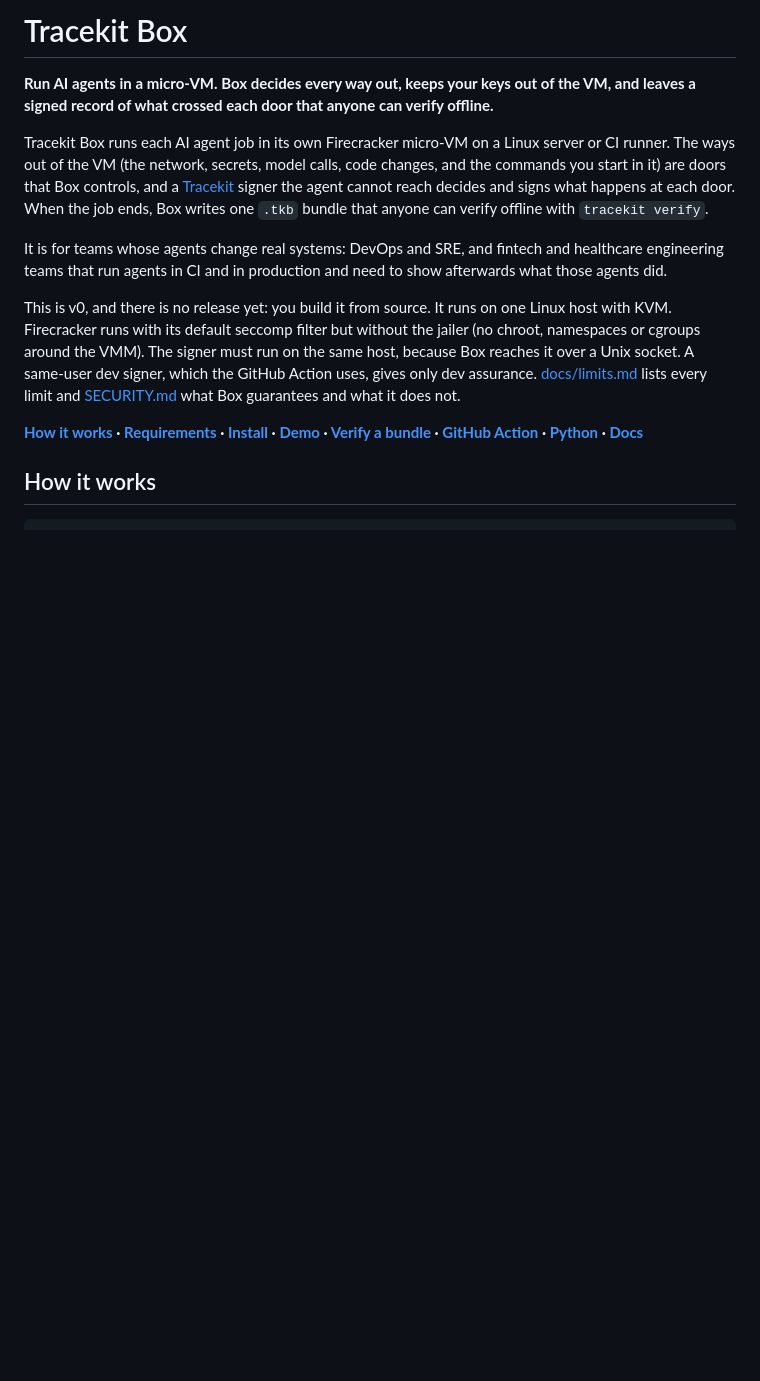
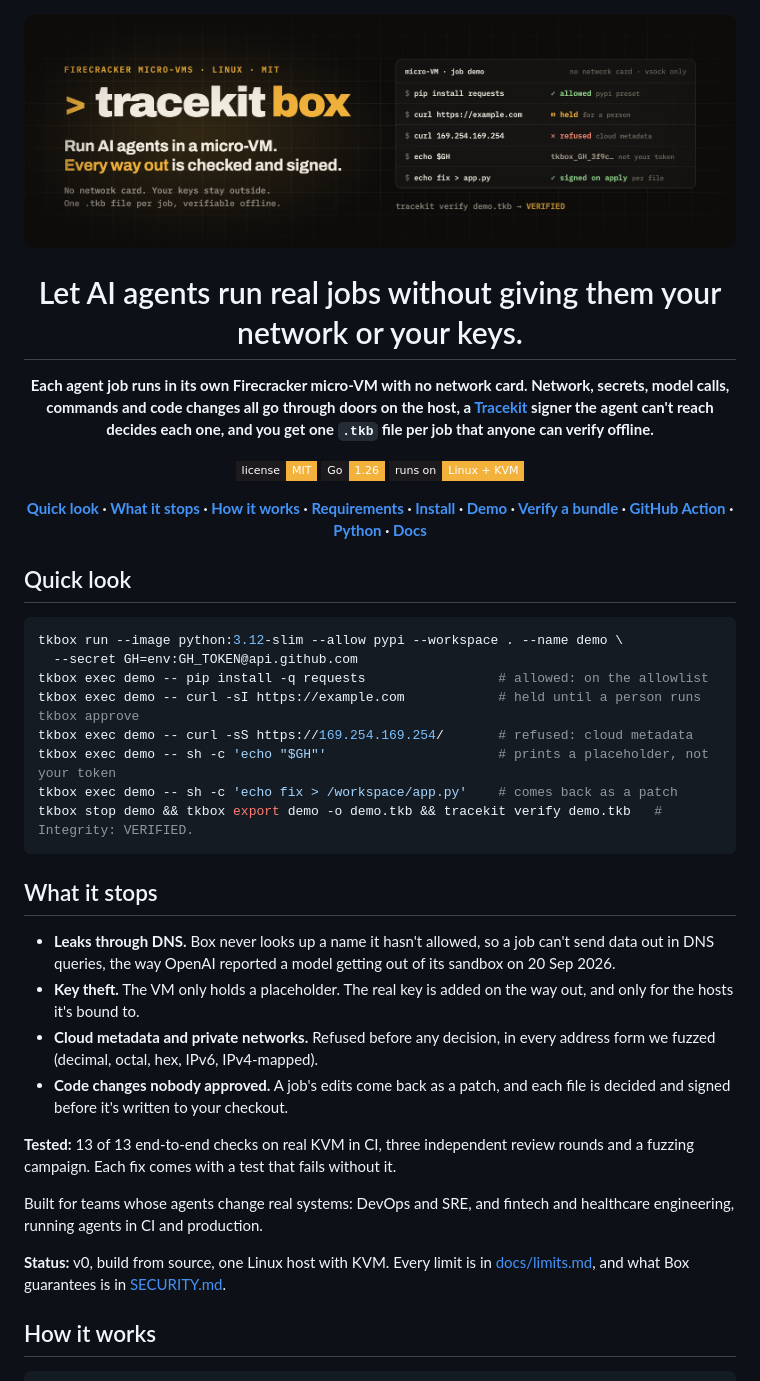
Before and after one commit to Cygnux-Labs/Tracekit-box, a Markdown page: README.md, the part around the change. Drawn GitHub-style; pictures changed too: docs/readme/banner.png (added); badges without logos; blank space fills up the shorter version.

Commit message:
README: banner, a problem-first top, a quick look and what Box stops
The v0 details move to a Status line that links docs/limits.md and SECURITY.md, which already list each of them.

````diff
--- a/README.md
+++ b/README.md
@@ -1,24 +1,54 @@
-# Tracekit Box
+<div align="center">
 
-**Run AI agents in a micro-VM. Box decides every way out, keeps your keys out of the VM, and leaves a signed record of
-what crossed each door that anyone can verify offline.**
+<img src="docs/readme/banner.png" alt="Tracekit Box: run AI agents in a micro-VM where every way out is checked and signed" width="840">
 
-Tracekit Box runs each AI agent job in its own Firecracker micro-VM on a Linux server or CI runner. The ways out of the
-VM (the network, secrets, model calls, code changes, and the commands you start in it) are doors that Box controls, and
-a [Tracekit](https://github.com/Cygnux-Labs/Tracekit) signer the agent cannot reach decides and signs what happens at
-each door. When the job ends, Box writes one `.tkb` bundle that anyone can verify offline with `tracekit verify`.
+# Let AI agents run real jobs without giving them your network or your keys.
 
-It is for teams whose agents change real systems: DevOps and SRE, and fintech and healthcare engineering teams that run
-agents in CI and in production and need to show afterwards what those agents did.
+**Each agent job runs in its own Firecracker micro-VM with no network card. Network, secrets, model calls, commands
+and code changes all go through doors on the host, a [Tracekit](https://github.com/Cygnux-Labs/Tracekit) signer the
+agent can't reach decides each one, and you get one `.tkb` file per job that anyone can verify offline.**
 
-This is v0, and there is no release yet: you build it from source. It runs on one Linux host with KVM. Firecracker runs
-with its default seccomp filter but without the jailer (no chroot, namespaces or cgroups around the VMM). The signer
-must run on the same host, because Box reaches it over a Unix socket. A same-user dev signer, which the GitHub Action
-uses, gives only dev assurance. [docs/limits.md](docs/limits.md) lists every limit and [SECURITY.md](SECURITY.md) what
-Box guarantees and what it does not.
+<a href="LICENSE"><img src="https://img.shields.io/badge/license-MIT-F3B23B?style=flat-square&labelColor=1C1A1C" alt="MIT licence"></a>
+<img src="https://img.shields.io/badge/Go-1.26-F3B23B?style=flat-square&labelColor=1C1A1C" alt="Go 1.26">
+<img src="https://img.shields.io/badge/runs_on-Linux_%2B_KVM-F3B23B?style=flat-square&labelColor=1C1A1C" alt="Runs on Linux with KVM">
 
-**[How it works](#how-it-works) · [Requirements](#requirements) · [Install](#install) · [Demo](#demo) ·
-[Verify a bundle](#verify-a-bundle) · [GitHub Action](#github-action) · [Python](#python) · [Docs](#docs)**
+**[Quick look](#quick-look) · [What it stops](#what-it-stops) · [How it works](#how-it-works) · [Requirements](#requirements) ·
+[Install](#install) · [Demo](#demo) · [Verify a bundle](#verify-a-bundle) · [GitHub Action](#github-action) · [Python](#python) · [Docs](#docs)**
+
+</div>
+
+## Quick look
+
+```sh
+tkbox run --image python:3.12-slim --allow pypi --workspace . --name demo \
+  --secret GH=env:GH_TOKEN@api.github.com
+tkbox exec demo -- pip install -q requests                 # allowed: on the allowlist
+tkbox exec demo -- curl -sI https://example.com            # held until a person runs tkbox approve
+tkbox exec demo -- curl -sS https://169.254.169.254/       # refused: cloud metadata
+tkbox exec demo -- sh -c 'echo "$GH"'                      # prints a placeholder, not your token
+tkbox exec demo -- sh -c 'echo fix > /workspace/app.py'    # comes back as a patch
+tkbox stop demo && tkbox export demo -o demo.tkb && tracekit verify demo.tkb   # Integrity: VERIFIED.
+```
+
+## What it stops
+
+- **Leaks through DNS.** Box never looks up a name it hasn't allowed, so a job can't send data out in DNS queries,
+  the way OpenAI reported a model getting out of its sandbox on 20 Sep 2026.
+- **Key theft.** The VM only holds a placeholder. The real key is added on the way out, and only for the hosts it's
+  bound to.
+- **Cloud metadata and private networks.** Refused before any decision, in every address form we fuzzed (decimal,
+  octal, hex, IPv6, IPv4-mapped).
+- **Code changes nobody approved.** A job's edits come back as a patch, and each file is decided and signed before
+  it's written to your checkout.
+
+**Tested:** 13 of 13 end-to-end checks on real KVM in CI, three independent review rounds and a fuzzing campaign.
+Each fix comes with a test that fails without it.
+
+Built for teams whose agents change real systems: DevOps and SRE, and fintech and healthcare engineering, running
+agents in CI and production.
+
+**Status:** v0, build from source, one Linux host with KVM. Every limit is in [docs/limits.md](docs/limits.md), and
+what Box guarantees is in [SECURITY.md](SECURITY.md).
 
 ## How it works
 
````
Also changed, not shown: 2 other files.
